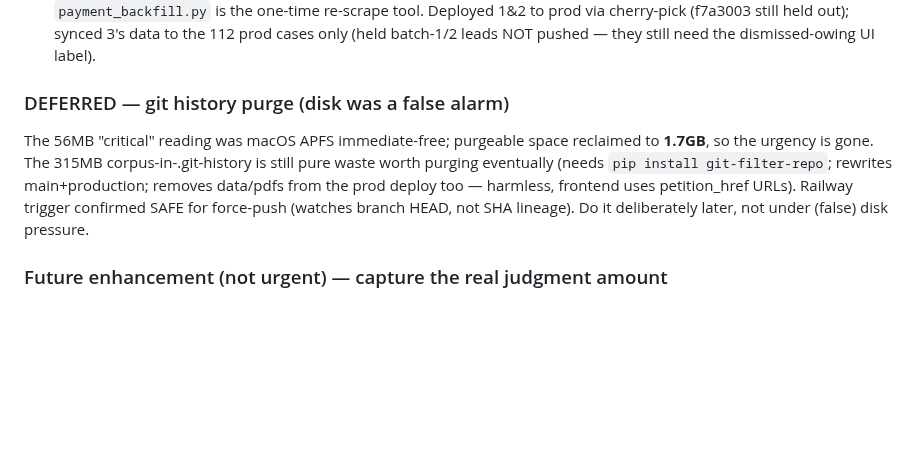
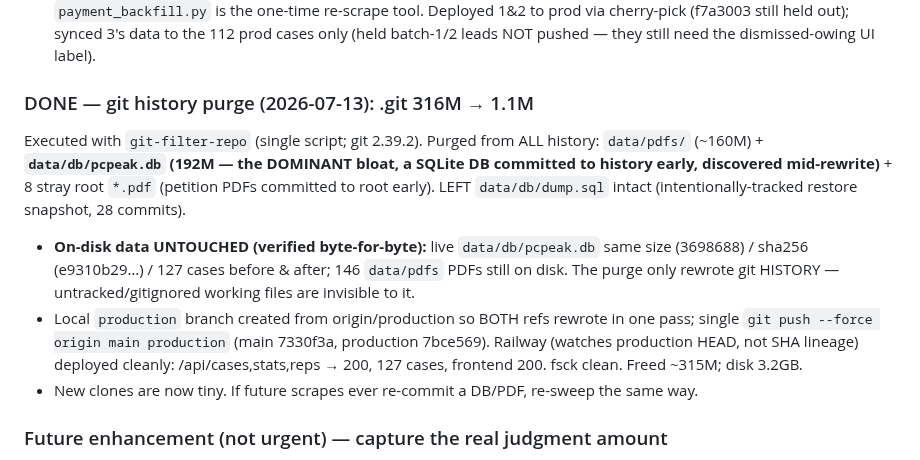
Before and after one commit to Homematchx/pcpeak-platform, a Markdown page: CLAUDE.md, the part around the change. Rendered like a GitHub page; blank space fills up the shorter version.

Commit message:
Record git-history purge done (.git 316M->1.1M; pcpeak.db+data/pdfs+strays purged, on-disk data verified untouched)
Co-Authored-By: Claude Opus 4.8 <noreply@anthropic.com>

```diff
--- a/CLAUDE.md
+++ b/CLAUDE.md
@@ -509,13 +509,19 @@ discouraged" — same standard as ledger.db), then a purge:
 Deployed 1&2 to prod via cherry-pick (f7a3003 still held out); synced 3's data to the 112
 prod cases only (held batch-1/2 leads NOT pushed — they still need the dismissed-owing UI label).
 
-### DEFERRED — git history purge (disk was a false alarm)
-The 56MB "critical" reading was macOS APFS immediate-free; purgeable space reclaimed to
-**1.7GB**, so the urgency is gone. The 315MB corpus-in-.git-history is still pure waste worth
-purging eventually (needs `pip install git-filter-repo`; rewrites main+production; removes
-data/pdfs from the prod deploy too — harmless, frontend uses petition_href URLs). Railway
-trigger confirmed SAFE for force-push (watches branch HEAD, not SHA lineage). Do it
-deliberately later, not under (false) disk pressure.
+### DONE — git history purge (2026-07-13): .git 316M → 1.1M
+Executed with `git-filter-repo` (single script; git 2.39.2). Purged from ALL history:
+`data/pdfs/` (~160M) + **`data/db/pcpeak.db` (192M — the DOMINANT bloat, a SQLite DB committed
+to history early, discovered mid-rewrite)** + 8 stray root `*.pdf` (petition PDFs committed to
+root early). LEFT `data/db/dump.sql` intact (intentionally-tracked restore snapshot, 28 commits).
+- **On-disk data UNTOUCHED (verified byte-for-byte):** live `data/db/pcpeak.db` same size
+  (3698688) / sha256 (e9310b29…) / 127 cases before & after; 146 `data/pdfs` PDFs still on disk.
+  The purge only rewrote git HISTORY — untracked/gitignored working files are invisible to it.
+- Local `production` branch created from origin/production so BOTH refs rewrote in one pass;
+  single `git push --force origin main production` (main 7330f3a, production 7bce569). Railway
+  (watches production HEAD, not SHA lineage) deployed cleanly: /api/cases,stats,reps → 200,
+  127 cases, frontend 200. fsck clean. Freed ~315M; disk 3.2GB.
+- New clones are now tiny. If future scrapes ever re-commit a DB/PDF, re-sweep the same way.
 
 ### Future enhancement (not urgent) — capture the real judgment amount
 The docket's "Total Judgment: of $0.00" is a Tyler source quirk (the real award is in the
```
